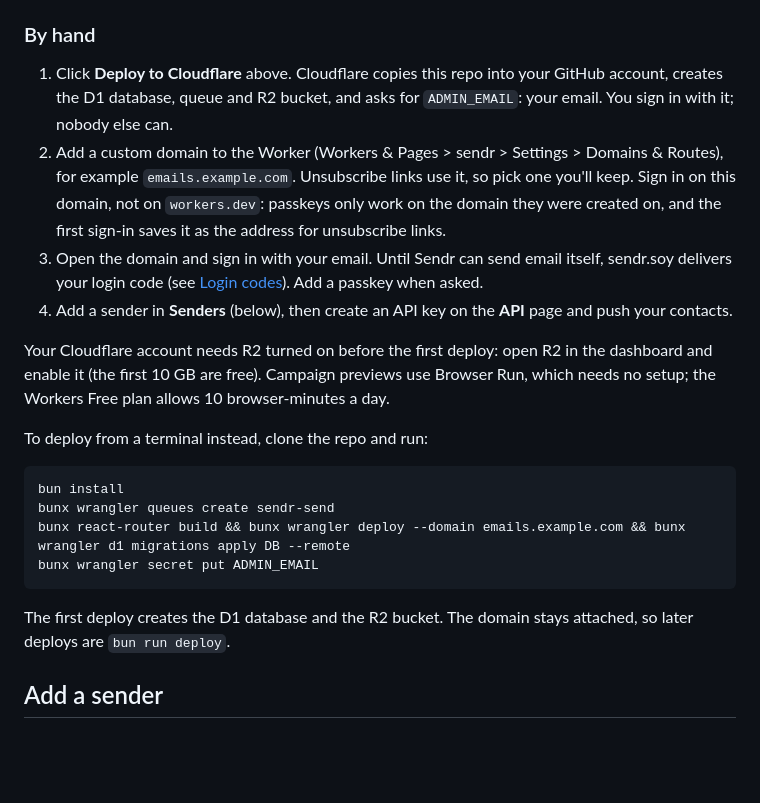
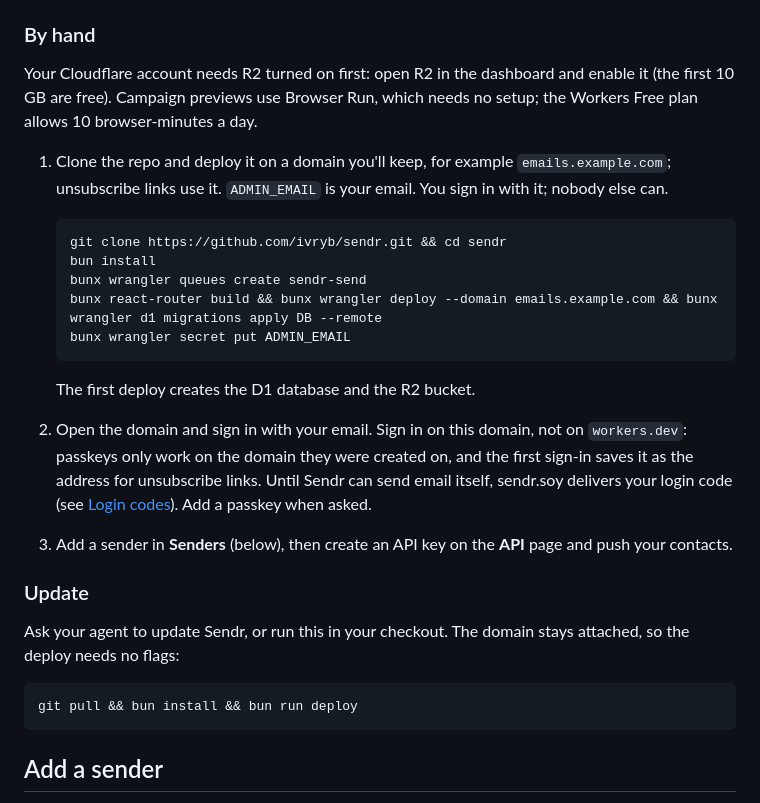
Before and after one commit to ivryb/sendr, a Markdown page: README.md, the part around one of its changes. GitHub-like rendering; blank space fills up the shorter version.

Commit message:
Drop the Deploy to Cloudflare button: its copy of the repo can't pull updates, so the README leads with the agent and a terminal install that both update with git pull

````diff
--- a/README.md
+++ b/README.md
@@ -27,23 +25,30 @@ The guide there has the agent explain Sendr, check it can reach your Cloudflare
 
 ### By hand
 
-1. Click **Deploy to Cloudflare** above. Cloudflare copies this repo into your GitHub account, creates the D1 database, queue and R2 bucket, and asks for `ADMIN_EMAIL`: your email. You sign in with it; nobody else can.
-2. Add a custom domain to the Worker (Workers & Pages > sendr > Settings > Domains & Routes), for example `emails.example.com`. Unsubscribe links use it, so pick one you'll keep. Sign in on this domain, not on `workers.dev`: passkeys only work on the domain they were created on, and the first sign-in saves it as the address for unsubscribe links.
-3. Open the domain and sign in with your email. Until Sendr can send email itself, sendr.soy delivers your login code (see [Login codes](#login-codes)). Add a passkey when asked.
-4. Add a sender in **Senders** (below), then create an API key on the **API** page and push your contacts.
+Your Cloudflare account needs R2 turned on first: open R2 in the dashboard and enable it (the first 10 GB are free). Campaign previews use Browser Run, which needs no setup; the Workers Free plan allows 10 browser-minutes a day.
 
-Your Cloudflare account needs R2 turned on before the first deploy: open R2 in the dashboard and enable it (the first 10 GB are free). Campaign previews use Browser Run, which needs no setup; the Workers Free plan allows 10 browser-minutes a day.
+1. Clone the repo and deploy it on a domain you'll keep, for example `emails.example.com`; unsubscribe links use it. `ADMIN_EMAIL` is your email. You sign in with it; nobody else can.
 
-To deploy from a terminal instead, clone the repo and run:
+   ```sh
+   git clone https://github.com/ivryb/sendr.git && cd sendr
+   bun install
+   bunx wrangler queues create sendr-send
+   bunx react-router build && bunx wrangler deploy --domain emails.example.com && bunx wrangler d1 migrations apply DB --remote
+   bunx wrangler secret put ADMIN_EMAIL
+   ```
+
+   The first deploy creates the D1 database and the R2 bucket.
+
+2. Open the domain and sign in with your email. Sign in on this domain, not on `workers.dev`: passkeys only work on the domain they were created on, and the first sign-in saves it as the address for unsubscribe links. Until Sendr can send email itself, sendr.soy delivers your login code (see [Login codes](#login-codes)). Add a passkey when asked.
+3. Add a sender in **Senders** (below), then create an API key on the **API** page and push your contacts.
+
+### Update
+
+Ask your agent to update Sendr, or run this in your checkout. The domain stays attached, so the deploy needs no flags:
 
 ```sh
-bun install
-bunx wrangler queues create sendr-send
-bunx react-router build && bunx wrangler deploy --domain emails.example.com && bunx wrangler d1 migrations apply DB --remote
-bunx wrangler secret put ADMIN_EMAIL
+git pull && bun install && bun run deploy
 ```
-
-The first deploy creates the D1 database and the R2 bucket. The domain stays attached, so later deploys are `bun run deploy`.
 
 ## Add a sender
 
````
Also changed, not shown: other parts of README.md (+0 -2 lines).
